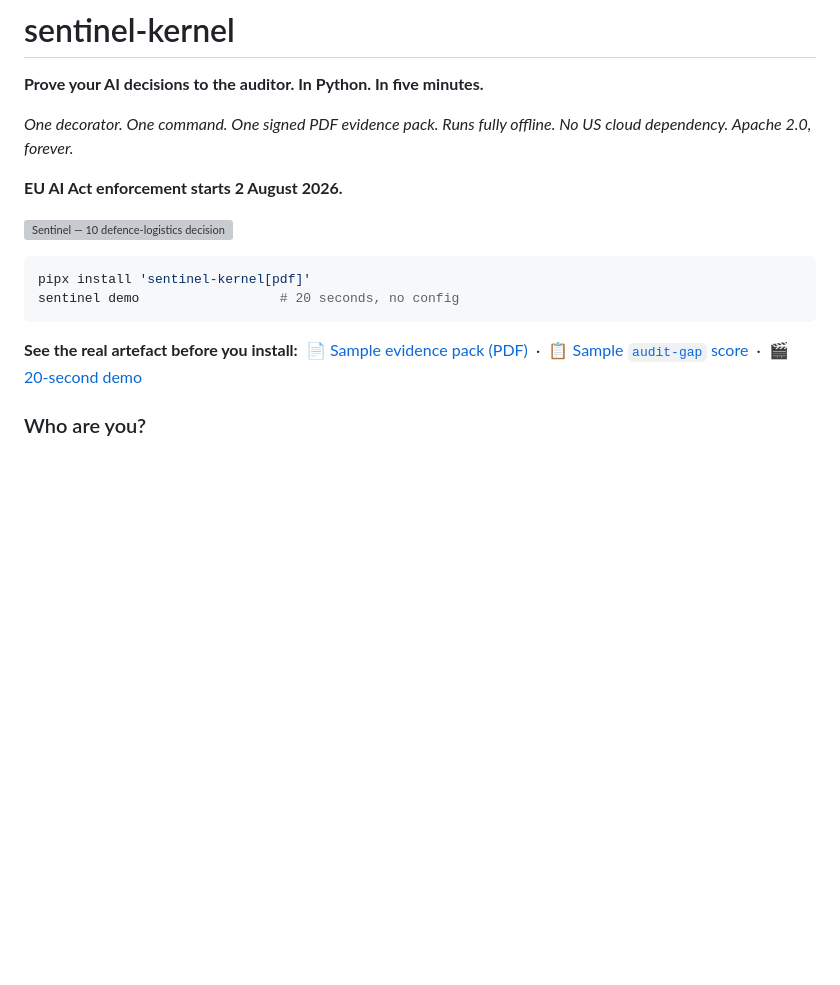
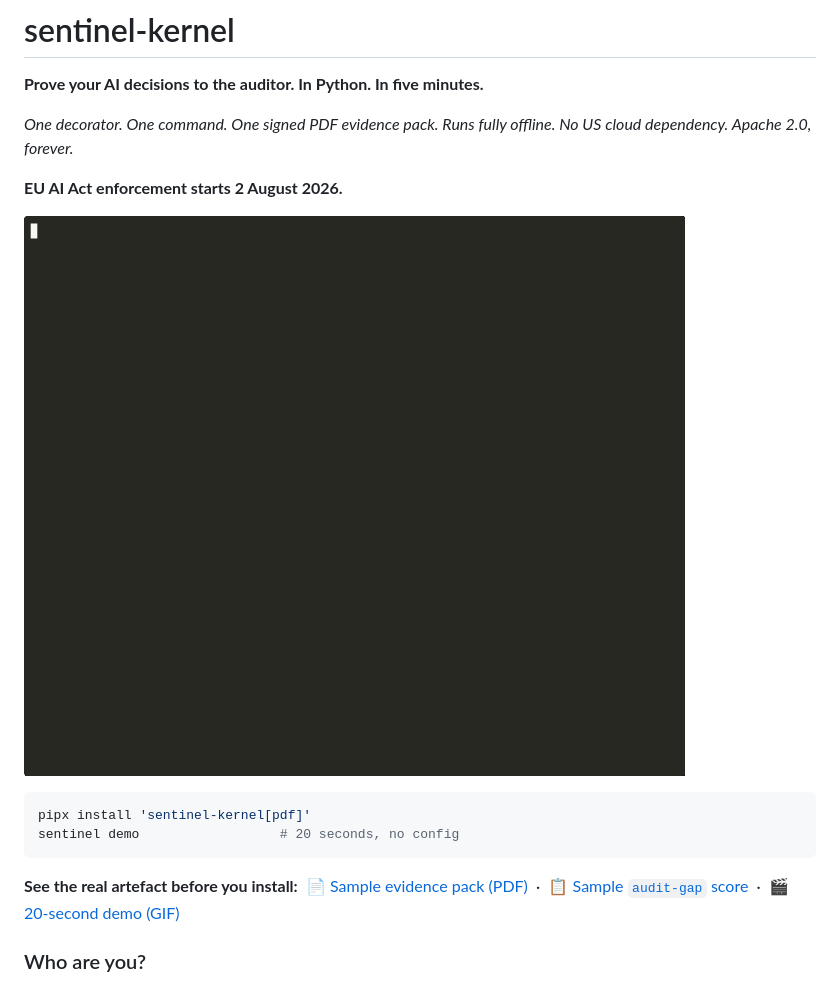
Before and after one commit to sebastianweiss83/sentinel-kernel, a Markdown page: README.md, the part around the change. GitHub-like rendering; pictures changed too: docs/samples/sentinel-demo.gif (added); blank space fills up the shorter version; grey boxes are pictures that could not be loaded.

Commit message:
docs: real animated demo GIF + pilot meta issue landed
Closes the two discretionary actions flagged post-release.

- docs/samples/sentinel-demo.gif — real asciinema recording of
  `sentinel demo --no-kill-switch` (34 KB, monokai theme, looped,
  4-second last-frame dwell for reader-friendly timing). Replaces
  the hand-drawn SVG placeholder.
- README hero image + sample-artefact CTA now point at the GIF.
- SVG placeholder removed — one artefact, one source of truth.

Pilot meta issue opened and pinned:
  https://github.com/sebastianweiss83/sentinel-kernel/issues/25

Honest intake page: what we handle today, what we explicitly do not
yet, target 48-hour first response, links to every sample artefact.
Closes the "empty tracker reads hollow" gap.

````diff
--- a/README.md
+++ b/README.md
@@ -7,7 +7,7 @@ offline. No US cloud dependency. Apache 2.0, forever.*
 
 **EU AI Act enforcement starts 2 August 2026.**
 
-![Sentinel — 10 defence-logistics decisions, 3 blocked, full audit trail](docs/samples/sentinel-demo.svg)
+![Sentinel — 10 defence-logistics decisions, 3 blocked, full audit trail](docs/samples/sentinel-demo.gif)
 
 ```bash
 pipx install 'sentinel-kernel[pdf]'
@@ -17,7 +17,7 @@ sentinel demo                  # 20 seconds, no config
 **See the real artefact before you install:**
 &nbsp;📄 [Sample evidence pack (PDF)](docs/samples/audit-evidence-pack-sample.pdf)
 &nbsp;·&nbsp; 📋 [Sample `audit-gap` score](docs/samples/audit-gap-output.txt)
-&nbsp;·&nbsp; 🎬 [20-second demo](docs/samples/sentinel-demo.svg)
+&nbsp;·&nbsp; 🎬 [20-second demo (GIF)](docs/samples/sentinel-demo.gif)
 
 ### Who are you?
 
````
Also changed, not shown: CLAUDE.md (+1 -0 lines), docs/project-status.md (+1 -0 lines), 1 other file.
